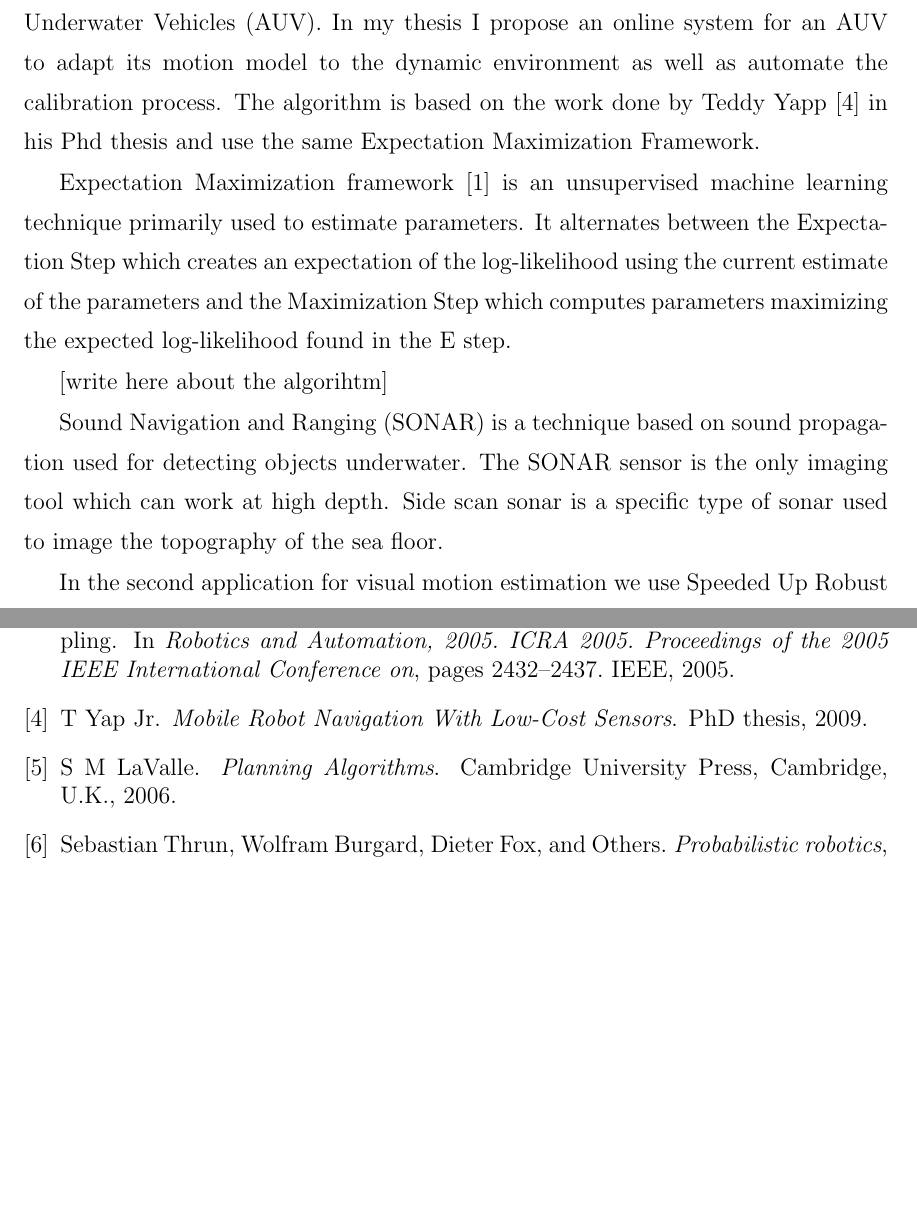
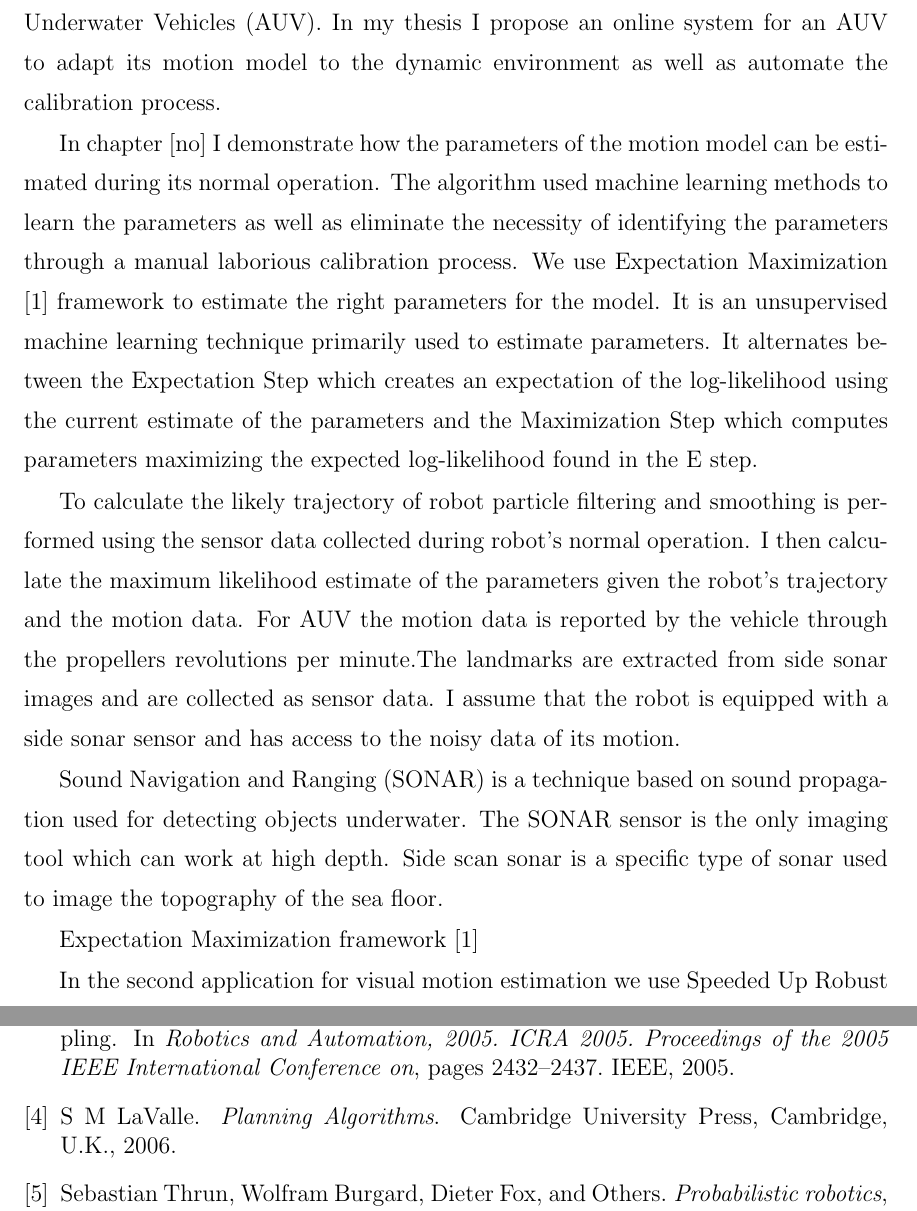
Before and after one commit to rohanbhargava11/thesis, a LaTeX thesis (thesis_writeup/thesis (1).tex): two parts of pages 8 and 28 of 28 before the commit and two parts of pages 8 and 29 of 29 after it, joined at a grey line, cut so that both start at the same text, the shorter picture padded with empty space. Compiled offline with pdfLaTeX; a LaTeX package or settings file that is missing is left out.

Commit message:
31 october

```diff
--- a/thesis_writeup/thesis (1).tex
+++ b/thesis_writeup/thesis (1).tex
@@ -57,15 +57,18 @@ The core of human environment interaction is the ability of the person to know i
 
 In order to account for the uncertainty in the environment Sebastian Thrun \cite{thrun2005probabilistic} represented the models probabilistically. Eliazar and Parr \cite{Eliazar2004} pointed out that the essential input are the parameters to these models. The process of determining the parameters to a kinematic model is termed as calibration. Generally the robot is calibrated at the start of the experiment and the parameter values are not changed throughout the experiment. In practice wherever there is a significant change in the environment robots are manually re calibrated during the experiment. In most of the cases it is not possible to recalibrate while the robot is in operation. Eliazar and Parr \cite{Eliazar2004} proposed an algorithm to learn the parameters of the motion model for a land robot. Teddy Yapp \cite{Yap2008} took the work further and learned parameters for motion and sensor models for land robots. Both of their algorithms used Expectation Maximization framework to learn the right parameters for the models.
 
-For my thesis I specifically deal with water environments such as oceans, rivers etc. which are highly dynamic and change in a matter of seconds. For example change in density and temperature of water can affect the motion model of Autonomous Underwater Vehicles (AUV). In my thesis I propose an online system for an AUV to adapt its motion model to the dynamic environment as well as automate the calibration process. The algorithm is based on the work done by Teddy Yapp \cite{Jr2009} in his Phd thesis and use the same Expectation Maximization Framework.
+For my thesis I specifically deal with water environments such as oceans, rivers etc. which are highly dynamic and change in a matter of seconds. For example change in density and temperature of water can affect the motion model of Autonomous Underwater Vehicles (AUV). In my thesis I propose an online system for an AUV to adapt its motion model to the dynamic environment as well as automate the calibration process.
 
-Expectation Maximization framework \cite{dempster1977maximum} is an unsupervised machine learning technique primarily used to estimate parameters. It alternates between the Expectation Step which creates an expectation of the log-likelihood using the current estimate of the parameters and the Maximization Step which computes parameters maximizing the expected log-likelihood found in the E step.
+In chapter [no] I demonstrate how the parameters of the motion model can be estimated during its normal operation. The algorithm used machine learning methods to learn the parameters as well as eliminate the necessity of identifying the parameters through a manual laborious calibration process. We use Expectation Maximization \cite{dempster1977maximum} framework to estimate the right parameters for the model. It is an unsupervised machine learning technique primarily used to estimate parameters. It alternates between the Expectation Step which creates an expectation of the log-likelihood using the current estimate of the parameters and the Maximization Step which computes parameters maximizing the expected log-likelihood found in the E step.
 
-[write here about the algorihtm]
+To calculate the likely trajectory of robot particle filtering and smoothing is performed using the sensor data collected during robot's normal operation. I then calculate the maximum likelihood estimate of the parameters given the robot's trajectory and the motion data. For AUV the motion data is reported by the vehicle through the propellers revolutions per minute.The landmarks are extracted from side sonar images and are collected as sensor data. I assume that the robot is equipped with a side sonar sensor and has access to the noisy data of its motion.
+
+Sound Navigation and Ranging (SONAR) is a technique based on sound propagation used for detecting objects underwater. The SONAR sensor is the only imaging tool which can work at high depth. Side scan sonar is a specific type of sonar used to image the topography of the sea floor.
 
 
+Expectation Maximization framework \cite{dempster1977maximum}
 
-Sound Navigation and Ranging (SONAR) is a technique based on sound propagation used for detecting objects underwater. The SONAR sensor is the only imaging tool which can work at high depth. Side scan sonar is a specific type of sonar used to image the topography of the sea floor.
+
 
 In the second application for visual motion estimation we use Speeded Up Robust Features(SURF) to extract interest points in a side sonar image. There are robust local feature detector and is used in computer vision tasks like object recognition or 3D reconstructions.We extract key points and match them in subsequent images to estimate motion of the AUV.
 
```
Also changed, not shown: thesis_writeup/thesis (1).pdf, 3 other files.
